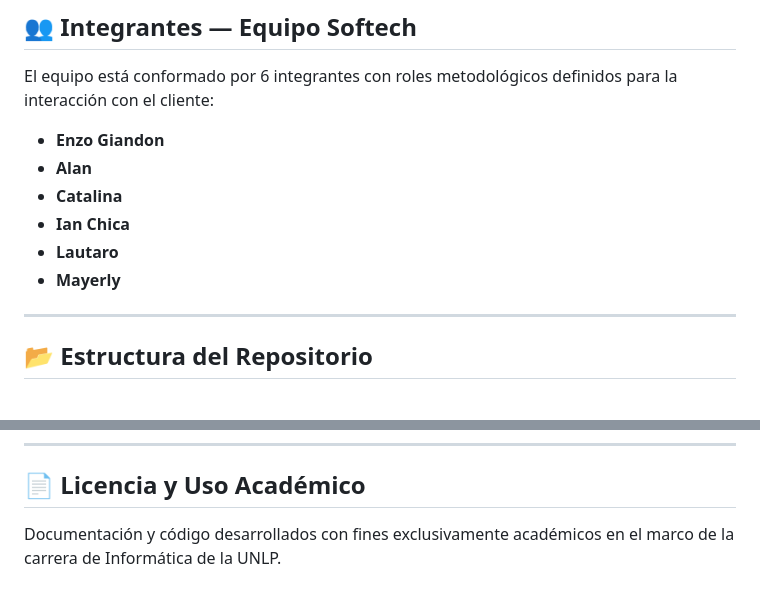
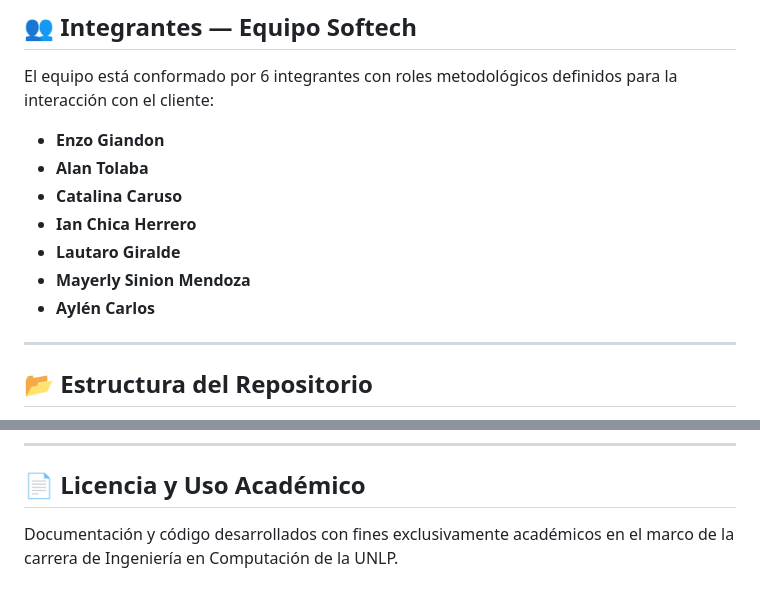
Before and after one commit to enzogiandon/Proyecto_Ing-software, a Markdown page: README.md, 2 parts joined by grey strips. GitHub-like rendering.

Commit message:
Revise team member names and course description
Updated team member names and changed course title.

```diff
--- a/README.md
+++ b/README.md
@@ -29,11 +29,12 @@ Este repositorio contiene la ingeniería de requisitos, documentación de diseñ
 El equipo está conformado por 6 integrantes con roles metodológicos definidos para la interacción con el cliente:
 
 - **Enzo Giandon**
-- **Alan**
-- **Catalina**
-- **Ian Chica**
-- **Lautaro**
-- **Mayerly**
+- **Alan Tolaba**
+- **Catalina Caruso**
+- **Ian Chica Herrero**
+- **Lautaro Giralde**
+- **Mayerly Sinion Mendoza**
+- **Aylén Carlos**
 
 ---
 
@@ -77,4 +78,4 @@ Proyecto_Ing-software/
 
 ## 📄 Licencia y Uso Académico
 
-Documentación y código desarrollados con fines exclusivamente académicos en el marco de la carrera de Informática de la UNLP.
+Documentación y código desarrollados con fines exclusivamente académicos en el marco de la carrera de Ingeniería en Computación de la UNLP.
```
